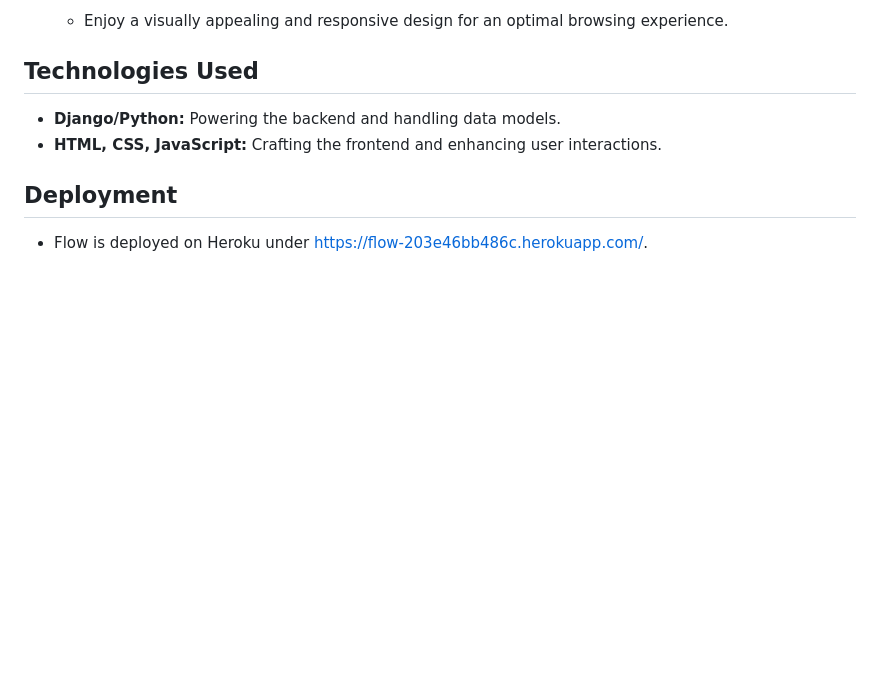
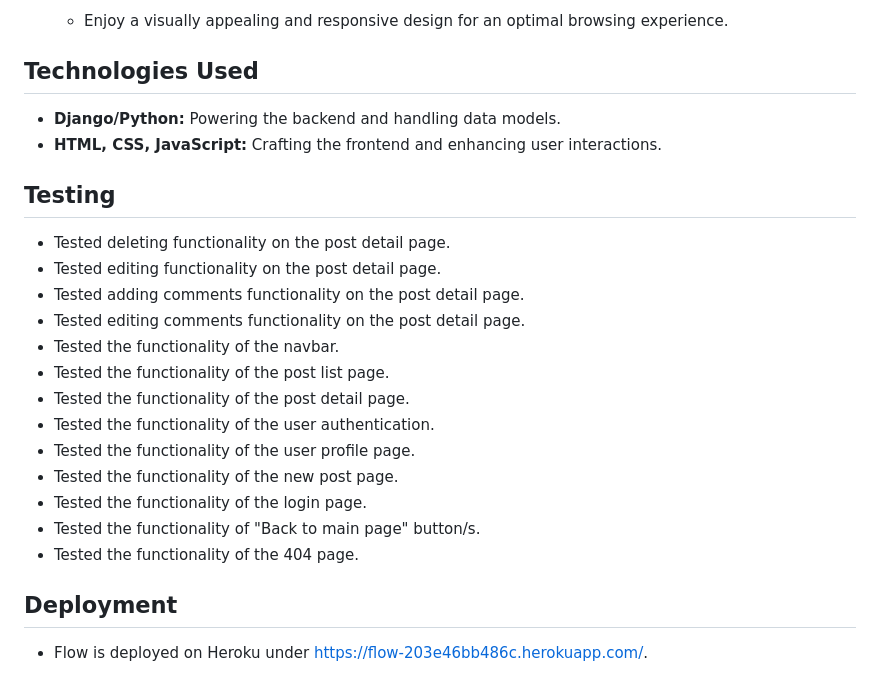
Before and after one commit to CrisBlogzbi/flow, a Markdown page: README.md, the part around the change. GitHub-like rendering; blank space fills up the shorter version.

Commit message:
Add Testing to README.md

```diff
--- a/README.md
+++ b/README.md
@@ -76,6 +76,22 @@ To maintain a vibrant and engaging theme, The Flow embraces a diverse color pale
 - **Django/Python:** Powering the backend and handling data models.
 - **HTML, CSS, JavaScript:** Crafting the frontend and enhancing user interactions.
 
+## Testing
+
+- Tested deleting functionality on the post detail page.
+- Tested editing functionality on the post detail page.
+- Tested adding comments functionality on the post detail page.
+- Tested editing comments functionality on the post detail page.
+- Tested the functionality of the navbar.
+- Tested the functionality of the post list page.
+- Tested the functionality of the post detail page.
+- Tested the functionality of the user authentication.
+- Tested the functionality of the user profile page.
+- Tested the functionality of the new post page.
+- Tested the functionality of the login page.
+- Tested the functionality of "Back to main page" button/s.
+- Tested the functionality of the 404 page.
+
 ## Deployment
 
 - Flow is deployed on Heroku under <https://flow-203e46bb486c.herokuapp.com/>.
```
